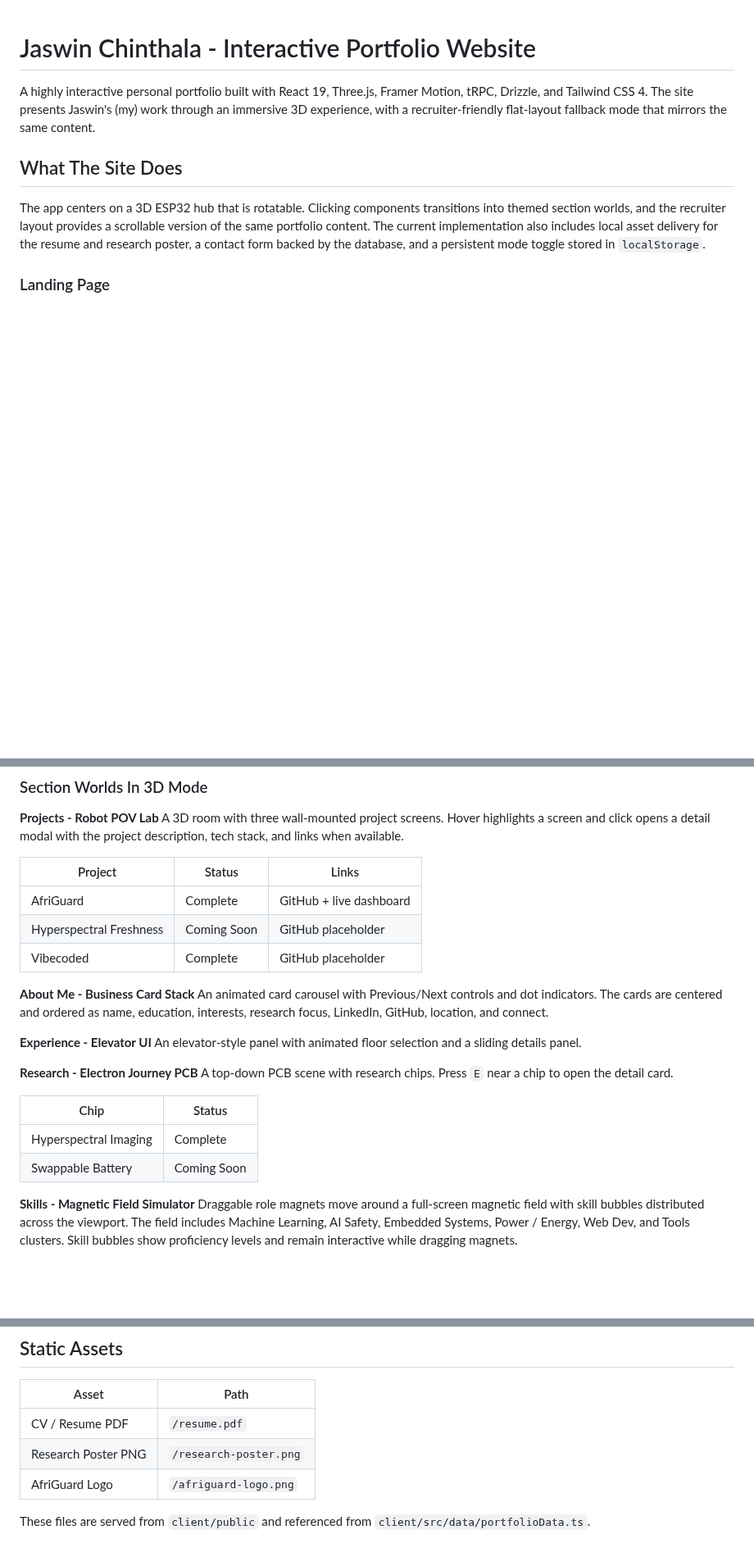
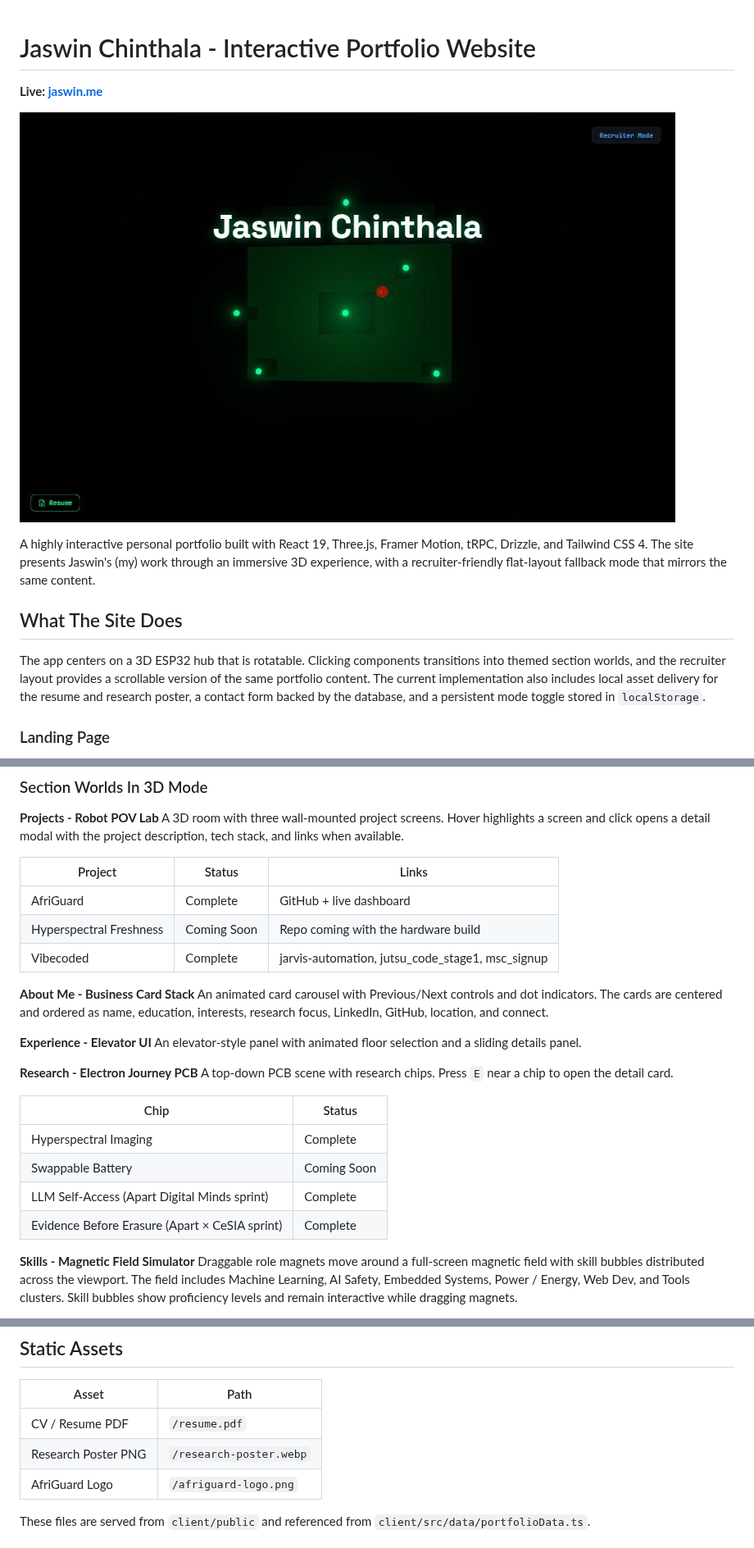
Before and after one commit to jaswin-codes/jaswin-portfolio, a Markdown page: README.md, 3 parts joined by grey strips. Shown at 82% size. Rendered like a GitHub page; pictures changed too: docs/landing.jpg (added); blank space fills up the shorter version.

Commit message:
docs: add live link, screenshot and MIT LICENSE to the README
package.json already declared MIT; this adds the LICENSE file GitHub needs to show it.

```diff
--- a/README.md
+++ b/README.md
@@ -1,4 +1,8 @@
 # Jaswin Chinthala - Interactive Portfolio Website
+
+**Live: [jaswin.me](https://jaswin.me)**
+
+![The 3D ESP32 hub on the landing page](docs/landing.jpg)
 
 A highly interactive personal portfolio built with React 19, Three.js, Framer Motion, tRPC, Drizzle, and Tailwind CSS 4. The site presents Jaswin's (my) work through an immersive 3D experience, with a recruiter-friendly flat-layout fallback mode that mirrors the same content.
 
@@ -27,8 +31,8 @@ A 3D room with three wall-mounted project screens. Hover highlights a screen and
 | Project | Status | Links |
 |---|---|---|
 | AfriGuard | Complete | GitHub + live dashboard |
-| Hyperspectral Freshness | Coming Soon | GitHub placeholder |
-| Vibecoded | Complete | GitHub placeholder |
+| Hyperspectral Freshness | Coming Soon | Repo coming with the hardware build |
+| Vibecoded | Complete | jarvis-automation, jutsu_code_stage1, msc_signup |
 
 **About Me - Business Card Stack**
 An animated card carousel with Previous/Next controls and dot indicators. The cards are centered and ordered as name, education, interests, research focus, LinkedIn, GitHub, location, and connect.
@@ -43,6 +47,8 @@ A top-down PCB scene with research chips. Press `E` near a chip to open the deta
 |---|---|
 | Hyperspectral Imaging | Complete |
 | Swappable Battery | Coming Soon |
+| LLM Self-Access (Apart Digital Minds sprint) | Complete |
+| Evidence Before Erasure (Apart × CeSIA sprint) | Complete |
 
 **Skills - Magnetic Field Simulator**
 Draggable role magnets move around a full-screen magnetic field with skill bubbles distributed across the viewport. The field includes Machine Learning, AI Safety, Embedded Systems, Power / Energy, Web Dev, and Tools clusters. Skill bubbles show proficiency levels and remain interactive while dragging magnets.
@@ -117,7 +123,7 @@ drizzle/
 | Asset | Path |
 |---|---|
 | CV / Resume PDF | `/resume.pdf` |
-| Research Poster PNG | `/research-poster.png` |
+| Research Poster PNG | `/research-poster.webp` |
 | AfriGuard Logo | `/afriguard-logo.png` |
 
 These files are served from `client/public` and referenced from `client/src/data/portfolioData.ts`.
```
Also changed, not shown: other parts of README.md (+5 -1 lines), 1 other file.
